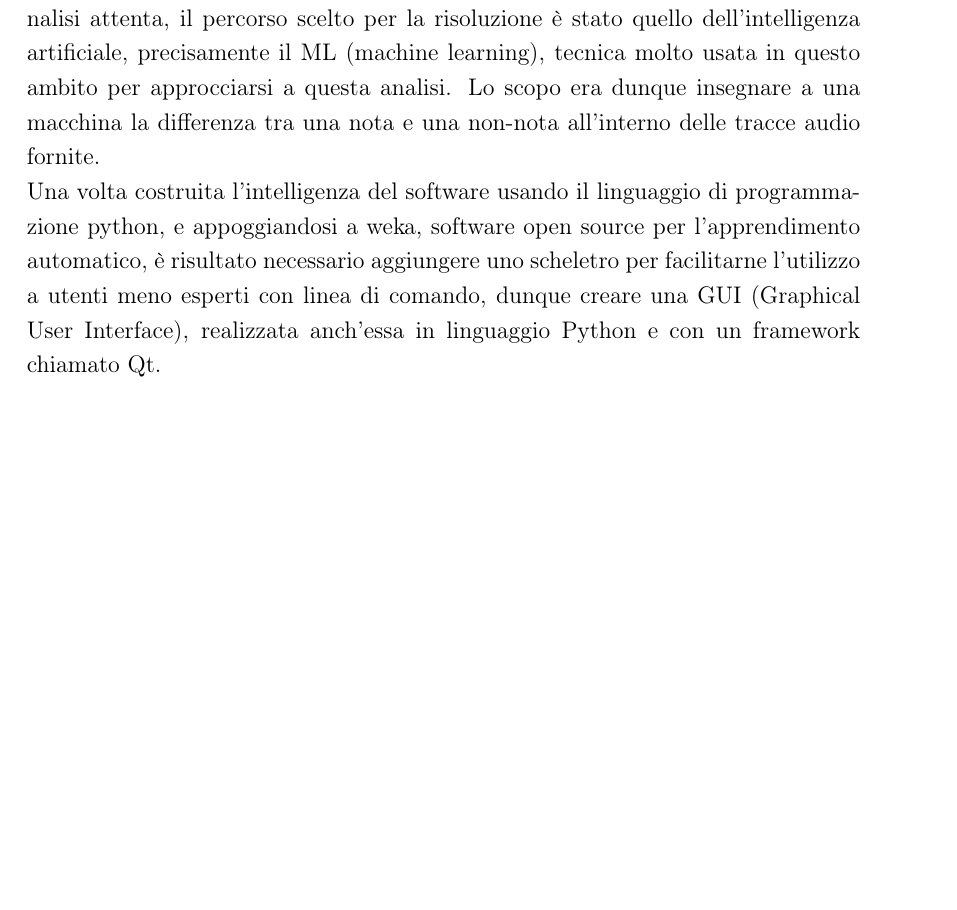
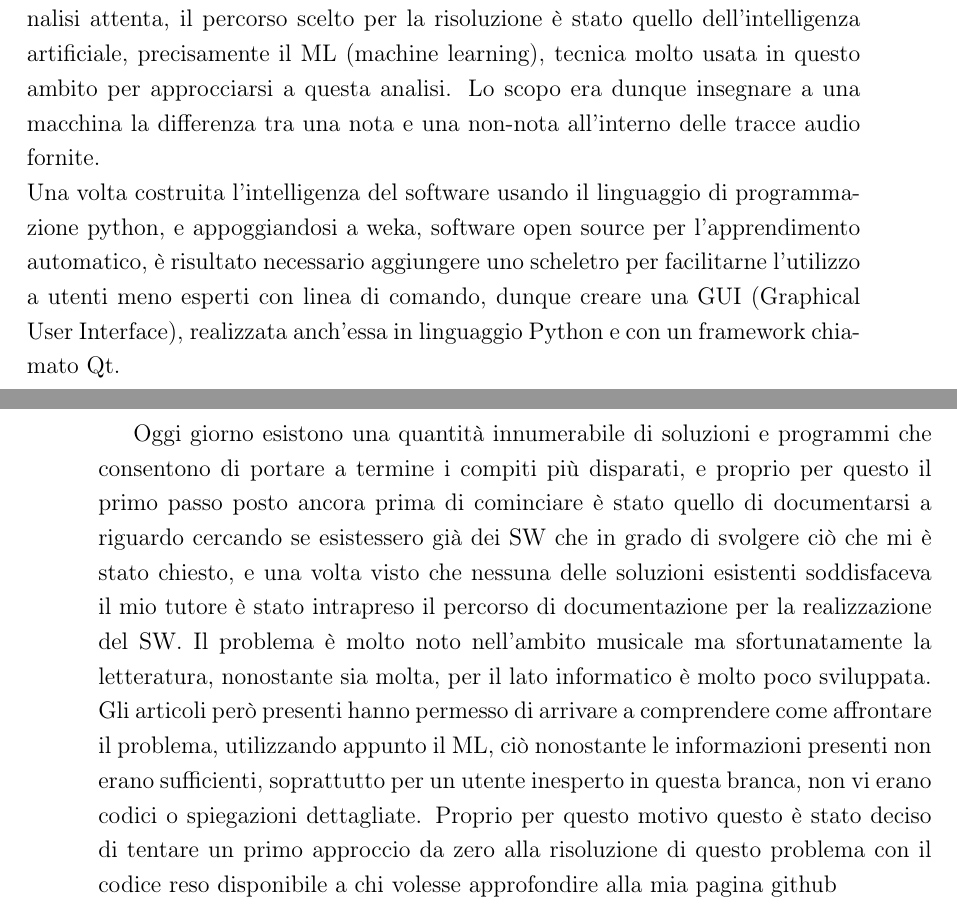
Before and after one commit to cedrata/bachelor-final, a LaTeX book (tesi.tex, which reads introduzione.tex): part of page 5 of 37 before the commit and two parts of pages 5 and 6 of 37 after it, the two joined at a grey line, cut so that both start at the same text, the shorter picture padded with empty space. Compiled offline with pdfLaTeX; a LaTeX package or settings file that is missing is left out.

Commit message:
introduction fix

```diff
--- a/introduzione.tex
+++ b/introduzione.tex
@@ -20,4 +20,6 @@
 Elementi essenziali nella musica sono importanti il tempo, la sincronia tra i diversi musicisti e come questi si interfacciano gli uni agli altri. Tra musicisti (principalmente in generi come il Jazz) si dice \emph{``avere groove''}, termine usato per definire un portamento ritmico che provoca nella musica un'empatia tra musicisti e ascoltatori\nocite{wiki:groove}.\\
 Sembrerebbe che questa carica di emozioni possa trovare origine in un comportamento dei musicisti, i quali appaiono suonare non perfettamente a metronomo, ma gli stessi suonano introducendo delle micro-variazioni di tempo (di millisecondi) le singole note, originando del movimento all'interno della musica, questo fenomeno è chiamato \emph{microtiming}, e apparirebbe essere collegato al groove\nocite{8350302}.\\
 Illustratomi questo problema dal mio tutore di tirocinio, il mio compito è stato quello di costruire un applicativo in grado di aiutare nell'analisi di questo problema. Dunque il risultato finale è un software in grado di collocare temporalmente le note suonate da uno strumento in una traccia audio dello stesso. Dopo un'analisi attenta, il percorso scelto per la risoluzione è stato quello dell'intelligenza artificiale, precisamente il ML (machine learning), tecnica molto usata in questo ambito \nocite{Wright06towardsmachine}per approcciarsi a questa analisi. Lo scopo era dunque insegnare a una macchina la differenza tra una nota e una non-nota all'interno delle tracce audio fornite.\\
-Una volta costruita l'intelligenza del software usando il linguaggio di programmazione python, e appoggiandosi a \href{https://www.cs.waikato.ac.nz/ml/weka/}{weka}, software open source per l'apprendimento automatico, è risultato necessario aggiungere uno scheletro per facilitarne l'utilizzo a utenti meno esperti con linea di comando, dunque creare una GUI (Graphical User Interface), realizzata anch'essa in linguaggio Python e con un framework chiamato \href{https://www.qt.io/}{Qt}.
+Una volta costruita l'intelligenza del software usando il linguaggio di programmazione python, e appoggiandosi a \href{https://www.cs.waikato.ac.nz/ml/weka/}{weka}, software open source per l'apprendimento automatico, è risultato necessario aggiungere uno scheletro per facilitarne l'utilizzo a utenti meno esperti con linea di comando, dunque creare una GUI (Graphical User Interface), realizzata anch'essa in linguaggio Python e con un framework chiamato \href{https://www.qt.io/}{Qt}.\\
+
+Oggi giorno esistono una quantità innumerabile di soluzioni e programmi che consentono di portare a termine i compiti più disparati, e proprio per questo il primo passo posto ancora prima di cominciare è stato quello di documentarsi a riguardo cercando se esistessero già dei SW che in grado di svolgere ciò che mi è stato chiesto, e una volta visto che nessuna delle soluzioni esistenti soddisfaceva il mio tutore è stato intrapreso il percorso di documentazione per la realizzazione del SW. Il problema è molto noto nell'ambito musicale ma sfortunatamente la letteratura, nonostante sia molta, per il lato informatico è molto poco sviluppata. Gli articoli però presenti hanno permesso di arrivare a comprendere come affrontare il problema, utilizzando appunto il ML, ciò nonostante le informazioni presenti non erano sufficienti, soprattutto per un utente inesperto in questa branca, non vi erano codici o spiegazioni dettagliate. Proprio per questo motivo questo è stato deciso di tentare un primo approccio da zero alla risoluzione di questo problema con il codice reso disponibile a chi volesse approfondire \href{https://github.com/cedrata/cedrata-detector}{alla mia pagina github}
```
Also changed, not shown: tesi.pdf.
